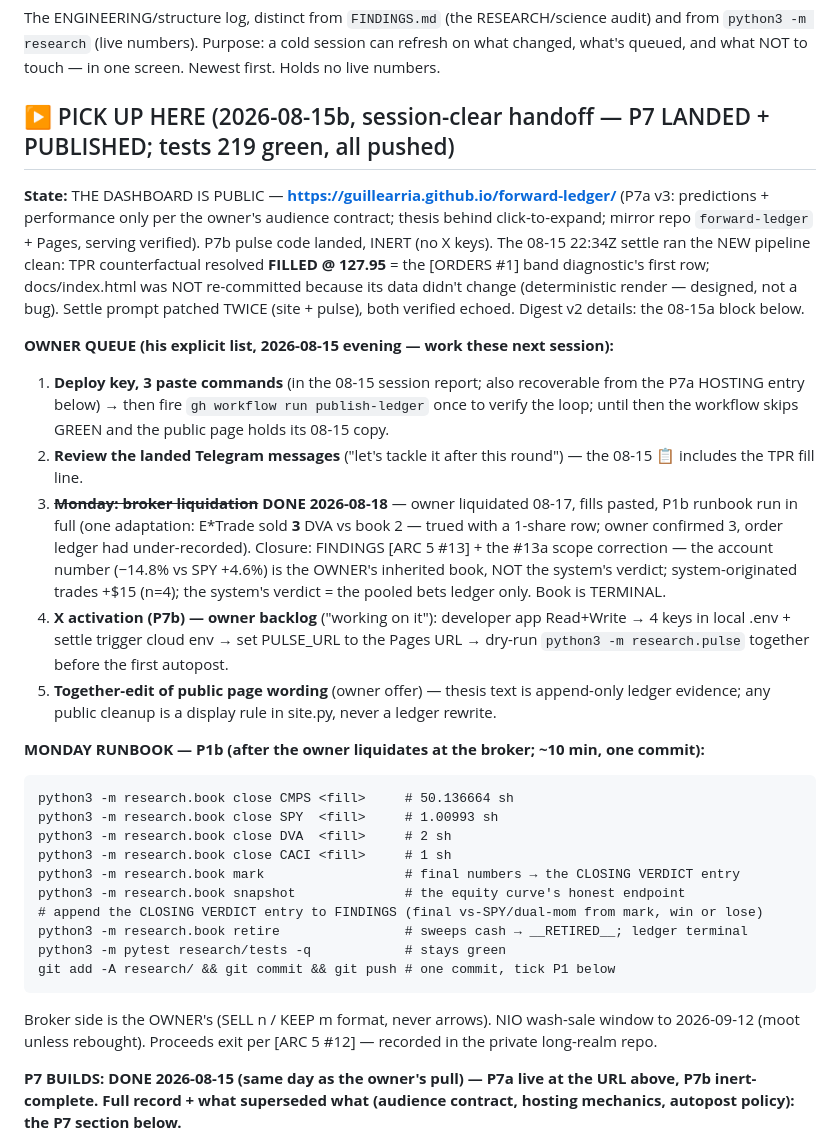
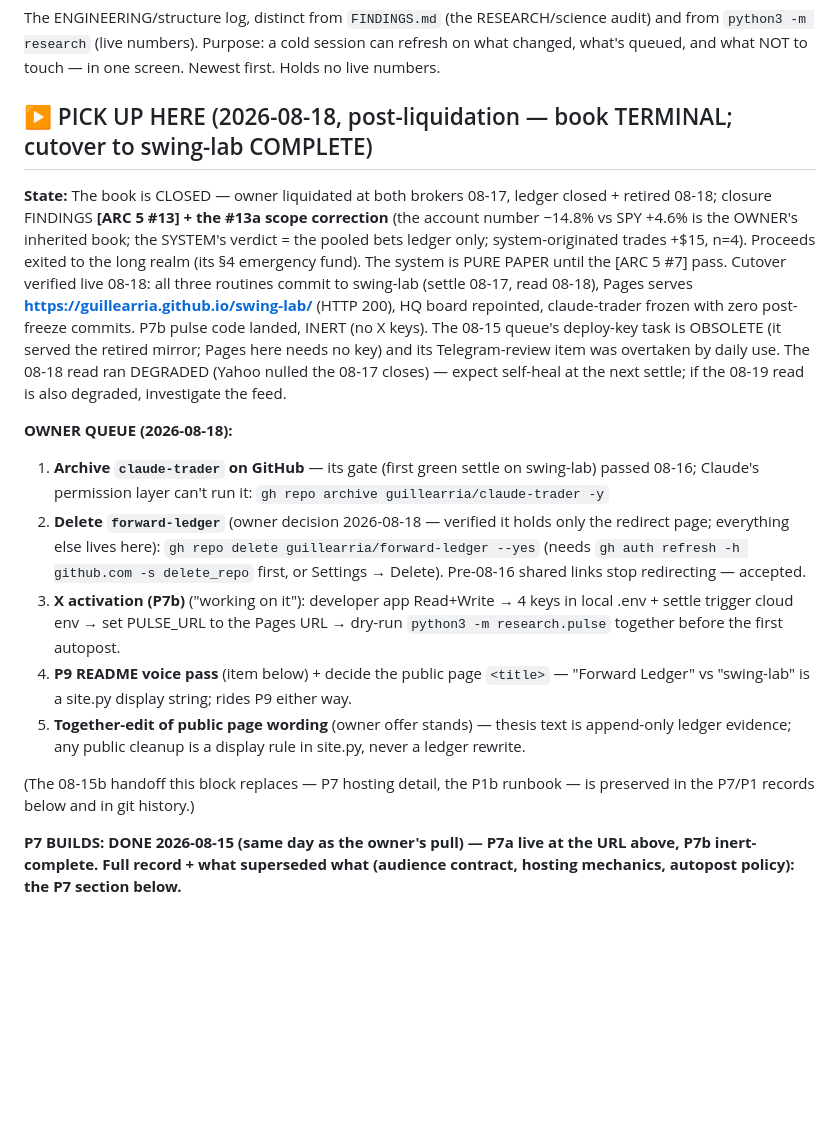
Before and after one commit to guillearria/swing-lab, a Markdown page: research/BACKLOG.md, the part around the change. GitHub-like rendering; blank space fills up the shorter version.

Commit message:
PICK UP HERE → 2026-08-18: post-liquidation state, fresh owner queue
Book TERMINAL, cutover verified live. Queue: archive claude-trader, DELETE forward-ledger
(owner call 08-18 — redirect not worth keeping, repo holds only the redirect page), X keys,
P9 + <title>, together-edit offer. Retired 08-15 items noted (deploy key obsolete with the
mirror; Telegram review overtaken).

Co-Authored-By: Claude Fable 5 <noreply@anthropic.com>
Claude-Session: https://claude.ai/code/session_01ALvamKGT35PFPmYorGfoSS

````diff
--- a/research/BACKLOG.md
+++ b/research/BACKLOG.md
@@ -4,49 +4,38 @@ The ENGINEERING/structure log, distinct from `FINDINGS.md` (the RESEARCH/science
 from `python3 -m research` (live numbers). Purpose: a cold session can refresh on what changed,
 what's queued, and what NOT to touch — in one screen. Newest first. Holds no live numbers.
 
-## ▶ PICK UP HERE (2026-08-15b, session-clear handoff — P7 LANDED + PUBLISHED; tests 219 green, all pushed)
+## ▶ PICK UP HERE (2026-08-18, post-liquidation — book TERMINAL; cutover to swing-lab COMPLETE)
 
-**State:** THE DASHBOARD IS PUBLIC — **https://guillearria.github.io/forward-ledger/** (P7a v3:
-predictions + performance only per the owner's audience contract; thesis behind click-to-expand;
-mirror repo `forward-ledger` + Pages, serving verified). P7b pulse code landed, INERT (no X keys).
-The 08-15 22:34Z settle ran the NEW pipeline clean: TPR counterfactual resolved **FILLED @ 127.95**
-= the [ORDERS #1] band diagnostic's first row; docs/index.html was NOT re-committed because its
-data didn't change (deterministic render — designed, not a bug). Settle prompt patched TWICE
-(site + pulse), both verified echoed. Digest v2 details: the 08-15a block below.
+**State:** The book is CLOSED — owner liquidated at both brokers 08-17, ledger closed + retired
+08-18; closure FINDINGS **[ARC 5 #13] + the #13a scope correction** (the account number −14.8%
+vs SPY +4.6% is the OWNER's inherited book; the SYSTEM's verdict = the pooled bets ledger only;
+system-originated trades +$15, n=4). Proceeds exited to the long realm (its §4 emergency fund).
+The system is PURE PAPER until the [ARC 5 #7] pass. Cutover verified live 08-18: all three
+routines commit to swing-lab (settle 08-17, read 08-18), Pages serves
+**https://guillearria.github.io/swing-lab/** (HTTP 200), HQ board repointed, claude-trader frozen
+with zero post-freeze commits. P7b pulse code landed, INERT (no X keys). The 08-15 queue's
+deploy-key task is OBSOLETE (it served the retired mirror; Pages here needs no key) and its
+Telegram-review item was overtaken by daily use. The 08-18 read ran DEGRADED (Yahoo nulled the
+08-17 closes) — expect self-heal at the next settle; if the 08-19 read is also degraded,
+investigate the feed.
 
-**OWNER QUEUE (his explicit list, 2026-08-15 evening — work these next session):**
-1. **Deploy key, 3 paste commands** (in the 08-15 session report; also recoverable from the
-   P7a HOSTING entry below) → then fire `gh workflow run publish-ledger` once to verify the
-   loop; until then the workflow skips GREEN and the public page holds its 08-15 copy.
-2. **Review the landed Telegram messages** ("let's tackle it after this round") — the 08-15 📋
-   includes the TPR fill line.
-3. ~~**Monday: broker liquidation**~~ **DONE 2026-08-18** — owner liquidated 08-17, fills
-   pasted, P1b runbook run in full (one adaptation: E*Trade sold **3** DVA vs book 2 — trued
-   with a 1-share row; owner confirmed 3, order ledger had under-recorded). Closure: FINDINGS
-   [ARC 5 #13] + the #13a scope correction — the account number (−14.8% vs SPY +4.6%) is the
-   OWNER's inherited book, NOT the system's verdict; system-originated trades +$15 (n=4);
-   the system's verdict = the pooled bets ledger only. Book is TERMINAL.
-4. **X activation (P7b) — owner backlog** ("working on it"): developer app Read+Write → 4 keys
-   in local .env + settle trigger cloud env → set PULSE_URL to the Pages URL → dry-run
-   `python3 -m research.pulse` together before the first autopost.
-5. **Together-edit of public page wording** (owner offer) — thesis text is append-only ledger
-   evidence; any public cleanup is a display rule in site.py, never a ledger rewrite.
+**OWNER QUEUE (2026-08-18):**
+1. **Archive `claude-trader` on GitHub** — its gate (first green settle on swing-lab) passed
+   08-16; Claude's permission layer can't run it: `gh repo archive guillearria/claude-trader -y`
+2. **Delete `forward-ledger`** (owner decision 2026-08-18 — verified it holds only the redirect
+   page; everything else lives here): `gh repo delete guillearria/forward-ledger --yes` (needs
+   `gh auth refresh -h github.com -s delete_repo` first, or Settings → Delete). Pre-08-16 shared
+   links stop redirecting — accepted.
+3. **X activation (P7b)** ("working on it"): developer app Read+Write → 4 keys in local .env +
+   settle trigger cloud env → set PULSE_URL to the Pages URL → dry-run `python3 -m research.pulse`
+   together before the first autopost.
+4. **P9 README voice pass** (item below) + decide the public page `<title>` — "Forward Ledger"
+   vs "swing-lab" is a site.py display string; rides P9 either way.
+5. **Together-edit of public page wording** (owner offer stands) — thesis text is append-only
+   ledger evidence; any public cleanup is a display rule in site.py, never a ledger rewrite.
 
-**MONDAY RUNBOOK — P1b (after the owner liquidates at the broker; ~10 min, one commit):**
-```
-python3 -m research.book close CMPS <fill>     # 50.136664 sh
-python3 -m research.book close SPY  <fill>     # 1.00993 sh
-python3 -m research.book close DVA  <fill>     # 2 sh
-python3 -m research.book close CACI <fill>     # 1 sh
-python3 -m research.book mark                  # final numbers → the CLOSING VERDICT entry
-python3 -m research.book snapshot              # the equity curve's honest endpoint
-# append the CLOSING VERDICT entry to FINDINGS (final vs-SPY/dual-mom from mark, win or lose)
-python3 -m research.book retire                # sweeps cash → __RETIRED__; ledger terminal
-python3 -m pytest research/tests -q            # stays green
-git add -A research/ && git commit && git push # one commit, tick P1 below
-```
-Broker side is the OWNER's (SELL n / KEEP m format, never arrows). NIO wash-sale window to
-2026-09-12 (moot unless rebought). Proceeds exit per [ARC 5 #12] — recorded in the private long-realm repo.
+(The 08-15b handoff this block replaces — P7 hosting detail, the P1b runbook — is preserved in
+the P7/P1 records below and in git history.)
 
 **P7 BUILDS: DONE 2026-08-15 (same day as the owner's pull) — P7a live at the URL above, P7b
 inert-complete. Full record + what superseded what (audience contract, hosting mechanics,
````
